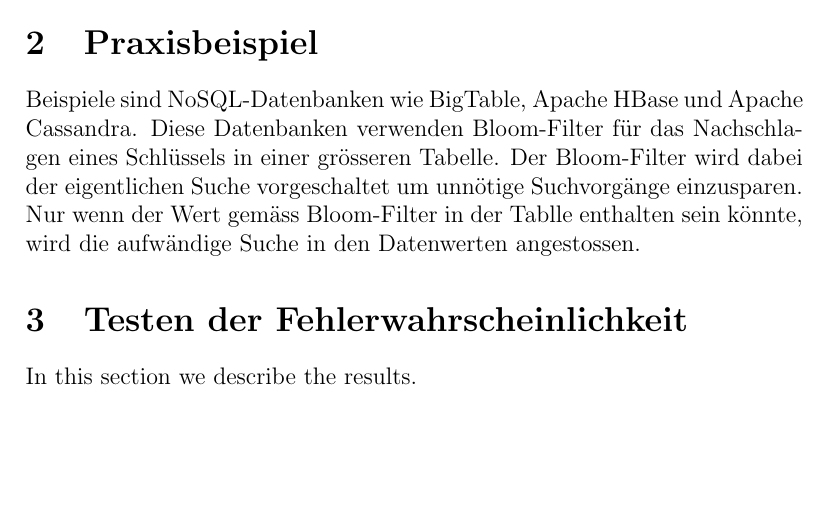
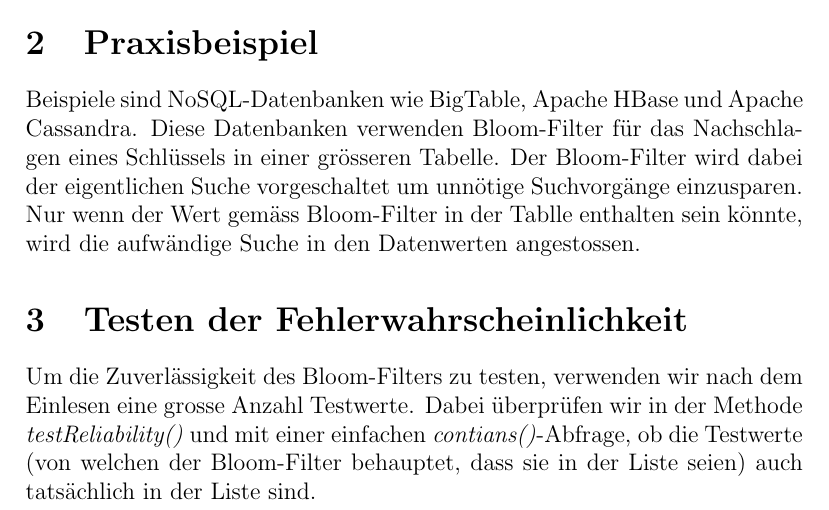
Before and after one commit to danielobrist/BloomFilter, a LaTeX document (src/main/resources/bloomfilter.tex): part of page 2 of 2, cut so that both start at the same text, the shorter picture padded with empty space. Compiled offline with pdfLaTeX.

Commit message:
added last part of description

```diff
--- a/src/main/resources/bloomfilter.tex
+++ b/src/main/resources/bloomfilter.tex
@@ -33,7 +33,7 @@ Ein Bloom-Filter ist ein Array von \textit{m} Bits, die anfangs alle auf 0/false
 Beispiele sind NoSQL-Datenbanken wie BigTable, Apache HBase und Apache Cassandra. Diese Datenbanken verwenden Bloom-Filter für das Nachschlagen eines Schlüssels in einer grösseren Tabelle. Der Bloom-Filter wird dabei der eigentlichen Suche vorgeschaltet um unnötige Suchvorgänge einzusparen. Nur wenn der Wert gemäss Bloom-Filter in der Tablle enthalten sein könnte, wird die aufwändige Suche in den Datenwerten angestossen.
 
 \section{Testen der Fehlerwahrscheinlichkeit}
-In this section we describe the results.
+Um die Zuverlässigkeit des Bloom-Filters zu testen, verwenden wir nach dem Einlesen eine grosse Anzahl Testwerte. Dabei überprüfen wir in der Methode \textit{testReliability()} und mit einer einfachen \textit{contians()}-Abfrage, ob die Testwerte (von welchen der Bloom-Filter behauptet, dass sie in der Liste seien) auch tatsächlich in der Liste sind.
 
 \end{document}
 This is never printed
```
